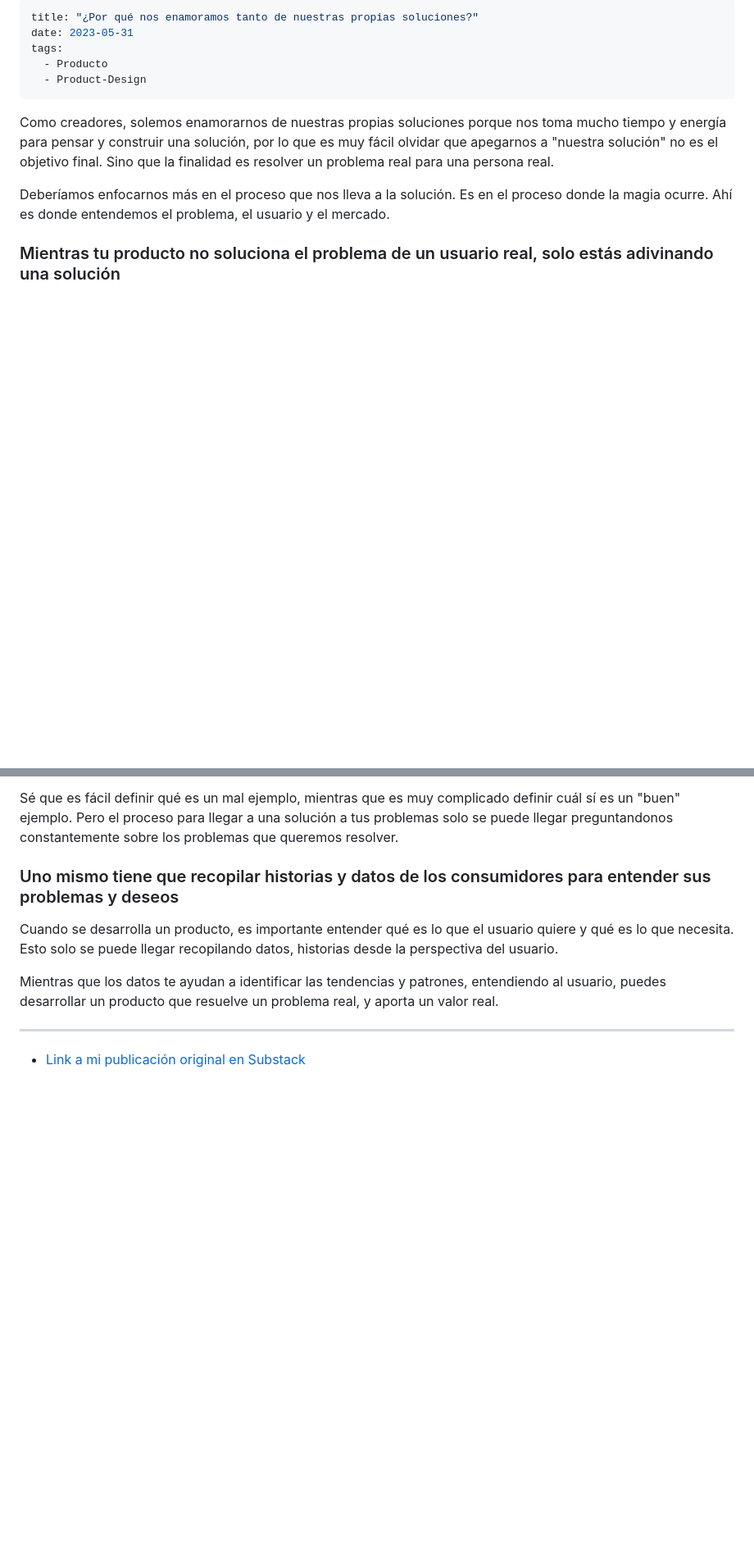
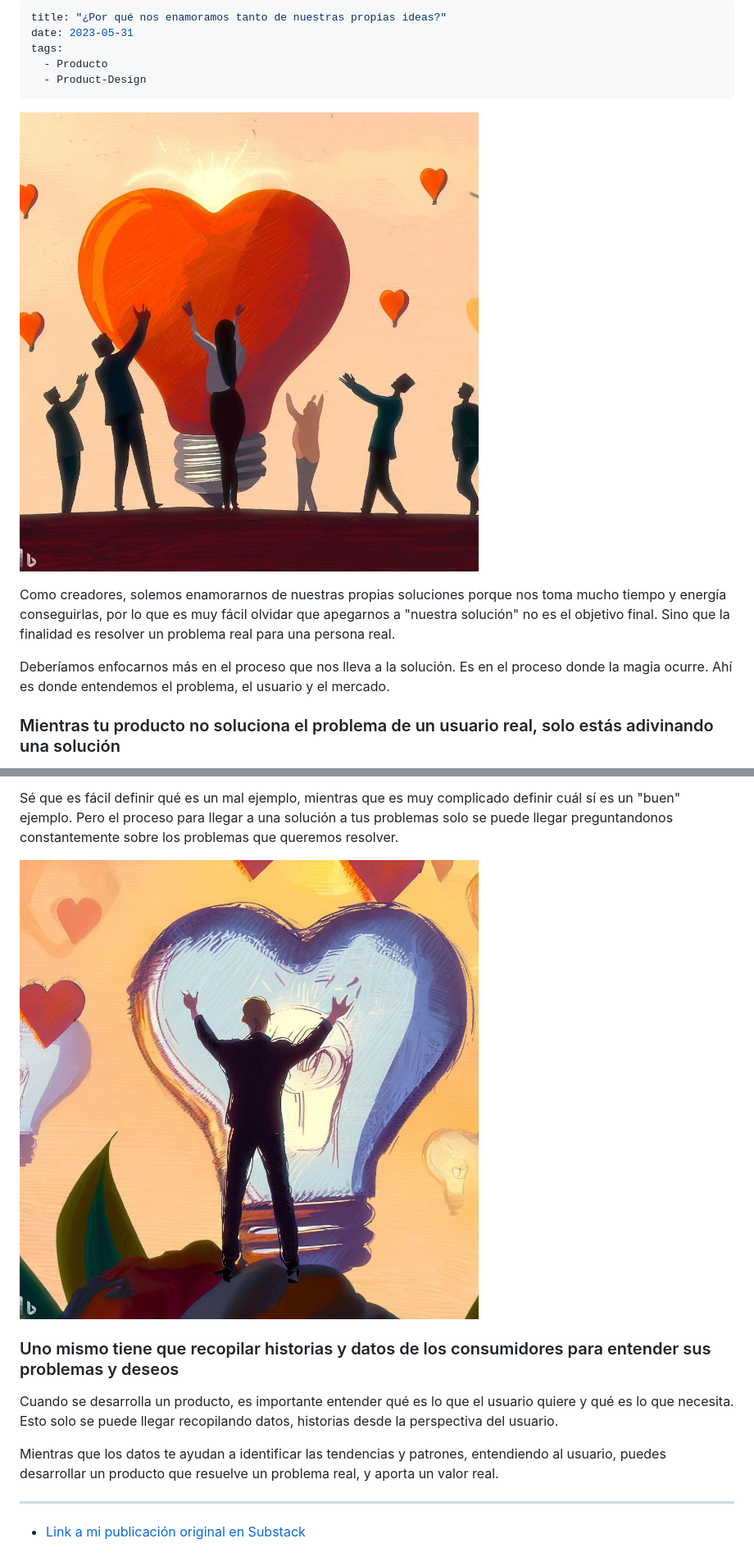
Before and after one commit to miguel1man/blog-mh, a Markdown page: blog/Por qué nos enamoramos de nuestras soluciones.md, 2 parts joined by grey strips. Shown: that part at 82% size. Rendered like a GitHub page; pictures changed too: blog/images/enamorarse-ideas-1.jpg (added), blog/images/enamorarse-ideas-2.jpg (added); blank space fills up the shorter version.

```diff
--- a/blog/Por qué nos enamoramos de nuestras soluciones.md
+++ b/blog/Por qué nos enamoramos de nuestras soluciones.md
@@ -1,11 +1,14 @@
 ---
-title: "¿Por qué nos enamoramos tanto de nuestras propias soluciones?"
+title: "¿Por qué nos enamoramos tanto de nuestras propias ideas?"
 date: 2023-05-31
 tags:
   - Producto
   - Product-Design
 ---
-Como creadores, solemos enamorarnos de nuestras propias soluciones porque nos toma mucho tiempo y energía para pensar y construir una solución, por lo que es muy fácil olvidar que apegarnos a "nuestra solución" no es el objetivo final. Sino que la finalidad es resolver un problema real para una persona real.
+
+![Enamorarse de las ideas 1](images/enamorarse-ideas-1.jpg)
+
+Como creadores, solemos enamorarnos de nuestras propias soluciones porque nos toma mucho tiempo y energía conseguirlas, por lo que es muy fácil olvidar que apegarnos a "nuestra solución" no es el objetivo final. Sino que la finalidad es resolver un problema real para una persona real.
 
 Deberíamos enfocarnos más en el proceso que nos lleva a la solución. Es en el proceso donde la magia ocurre. Ahí es donde entendemos el problema, el usuario y el mercado.
 
@@ -17,6 +20,8 @@ La inteligencia artificial tiene un problema similar. En una charla sobre IA, un
 
 Sé que es fácil definir qué es un mal ejemplo, mientras que es muy complicado definir cuál sí es un "buen" ejemplo. Pero el proceso para llegar a una solución a tus problemas solo se puede llegar preguntandonos constantemente sobre los problemas que queremos resolver.
 
+![Enamorarse de las ideas 2](images/enamorarse-ideas-2.jpg)
+
 ### Uno mismo tiene que recopilar historias y datos de los consumidores para entender sus problemas y deseos
 
 Cuando se desarrolla un producto, es importante entender qué es lo que el usuario quiere y qué es lo que necesita. Esto solo se puede llegar recopilando datos, historias desde la perspectiva del usuario.
```
Also changed, not shown: blog/Por qué todavía deberías aprender a escribir.md (+4 -1 lines), index.md (+1 -1 lines), blog/images/aprender-escribir.jpg (added).
